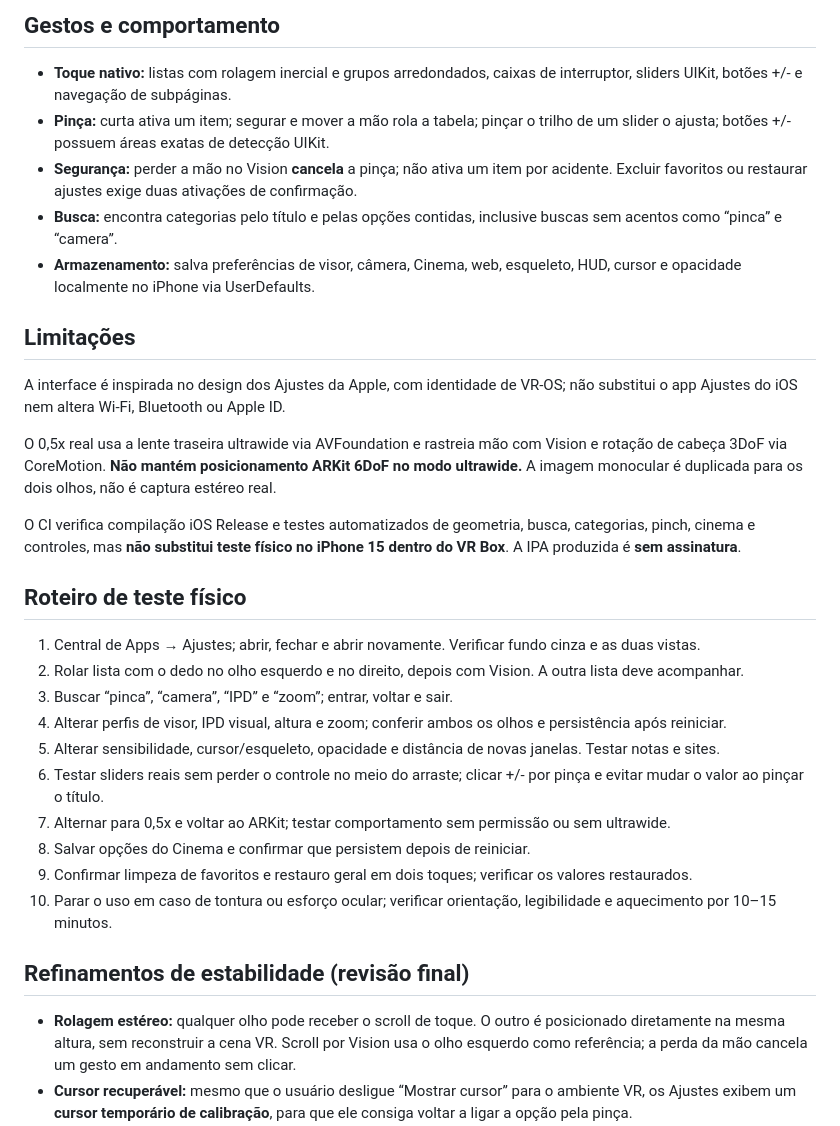
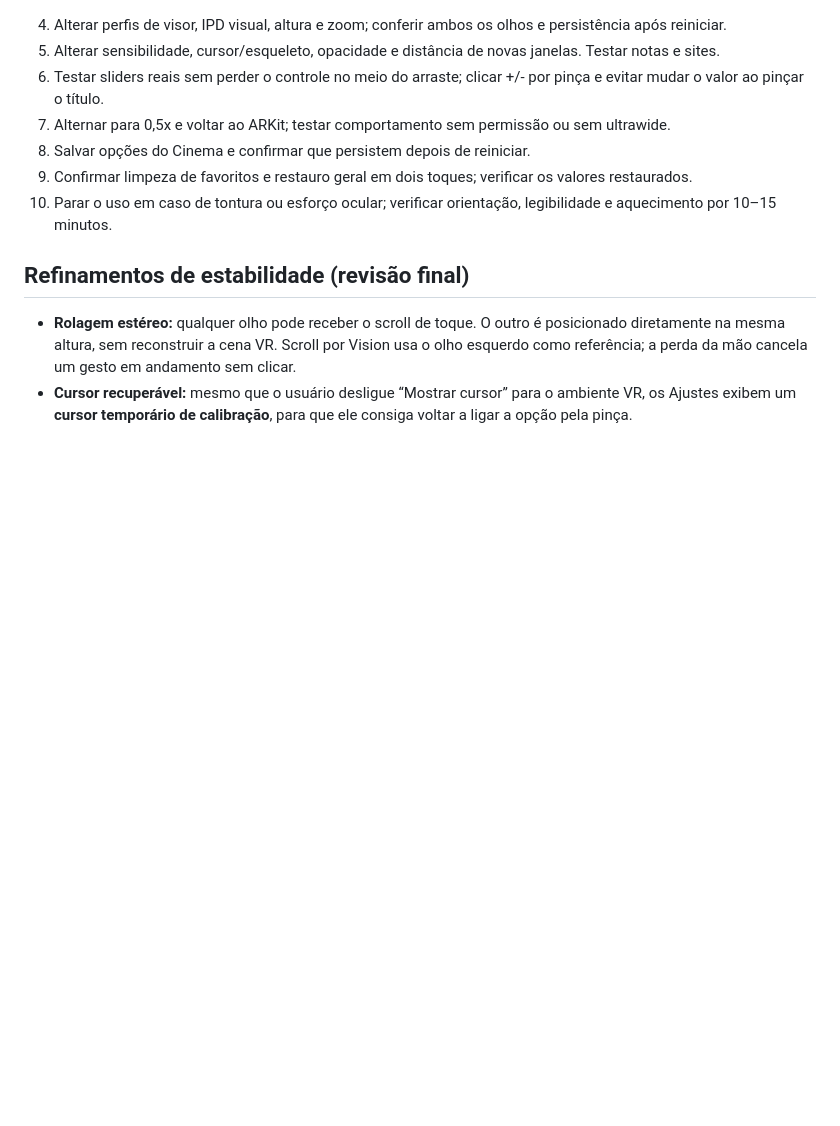
Before and after one commit to vega77bet/VR-OS, a Markdown page: V21_AJUSTES.md, the part around one of its changes. Drawn GitHub-style; blank space fills up the shorter version.

```diff
--- a/V21_AJUSTES.md
+++ b/V21_AJUSTES.md
@@ -30,24 +1,3 @@ As duas vistas são desenhadas dentro da máscara óptica curva introduzida na V
-## Gestos e comportamento
-
-- **Toque nativo:** listas com rolagem inercial e grupos arredondados, caixas de interruptor, sliders UIKit, botões +/- e navegação de subpáginas.
-- **Pinça:** curta ativa um item; segurar e mover a mão rola a tabela; pinçar o trilho de um slider o ajusta; botões +/- possuem áreas exatas de detecção UIKit.
-- **Segurança:** perder a mão no Vision **cancela** a pinça; não ativa um item por acidente. Excluir favoritos ou restaurar ajustes exige duas ativações de confirmação.
-- **Busca:** encontra categorias pelo título e pelas opções contidas, inclusive buscas sem acentos como “pinca” e “camera”.
-- **Armazenamento:** salva preferências de visor, câmera, Cinema, web, esqueleto, HUD, cursor e opacidade localmente no iPhone via UserDefaults.
-
-## Limitações
-
-A interface é inspirada no design dos Ajustes da Apple, com identidade de VR-OS; não substitui o app Ajustes do iOS nem altera Wi-Fi, Bluetooth ou Apple ID.
-
-O 0,5x real usa a lente traseira ultrawide via AVFoundation e rastreia mão com Vision e rotação de cabeça 3DoF via CoreMotion. **Não mantém posicionamento ARKit 6DoF no modo ultrawide.** A imagem monocular é duplicada para os dois olhos, não é captura estéreo real.
-
-O CI verifica compilação iOS Release e testes automatizados de geometria, busca, categorias, pinch, cinema e controles, mas **não substitui teste físico no iPhone 15 dentro do VR Box**. A IPA produzida é **sem assinatura**.
-
-## Roteiro de teste físico
-
-1. Central de Apps → Ajustes; abrir, fechar e abrir novamente. Verificar fundo cinza e as duas vistas.
-2. Rolar lista com o dedo no olho esquerdo e no direito, depois com Vision. A outra lista deve acompanhar.
-3. Buscar “pinca”, “camera”, “IPD” e “zoom”; entrar, voltar e sair.
 4. Alterar perfis de visor, IPD visual, altura e zoom; conferir ambos os olhos e persistência após reiniciar.
 5. Alterar sensibilidade, cursor/esqueleto, opacidade e distância de novas janelas. Testar notas e sites.
 6. Testar sliders reais sem perder o controle no meio do arraste; clicar +/- por pinça e evitar mudar o valor ao pinçar o título.
```
Also changed, not shown: other parts of V21_AJUSTES.md (+8 -29 lines).
